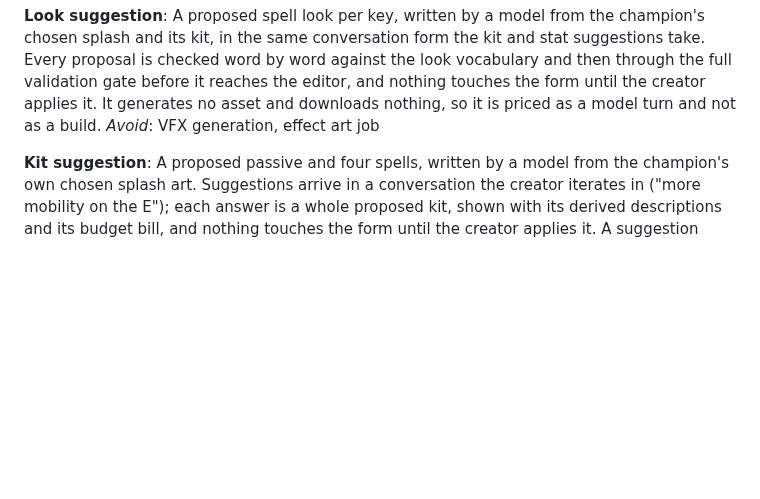
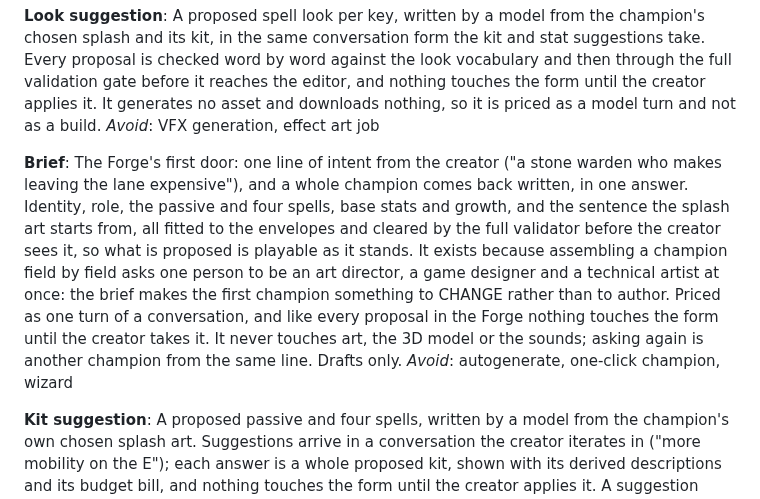
Before and after one commit to killian01/claude-of-legends, a Markdown page: CONTEXT.md, the part around one of its changes. GitHub-like rendering; blank space fills up the shorter version.

```diff
--- a/CONTEXT.md
+++ b/CONTEXT.md
@@ -314,6 +314,20 @@ gate before it reaches the editor, and nothing touches the form until the creato
 it. It generates no asset and downloads nothing, so it is priced as a model turn and not as a
 build.
 _Avoid_: VFX generation, effect art job
+
+**Brief**:
+The Forge's first door: one line of intent from the creator ("a stone warden who makes
+leaving the lane expensive"), and a whole champion comes back written, in one answer.
+Identity, role, the passive and four spells, base stats and growth, and the sentence the
+splash art starts from, all fitted to the envelopes and cleared by the full validator
+before the creator sees it, so what is proposed is playable as it stands. It exists
+because assembling a champion field by field asks one person to be an art director, a
+game designer and a technical artist at once: the brief makes the first champion something
+to CHANGE rather than to author. Priced as one turn of a conversation, and like every
+proposal in the Forge nothing touches the form until the creator takes it. It never
+touches art, the 3D model or the sounds; asking again is another champion from the same
+line. Drafts only.
+_Avoid_: autogenerate, one-click champion, wizard
 
 **Kit suggestion**:
 A proposed passive and four spells, written by a model from the champion's own chosen
```
Also changed, not shown: other parts of CONTEXT.md (+2 -2 lines), docs/plan-forge.md (+4 -1 lines), docs/screenshots/forge-brief-door.png (added), docs/screenshots/forge-brief-proposal.png (added), 5 other files.
